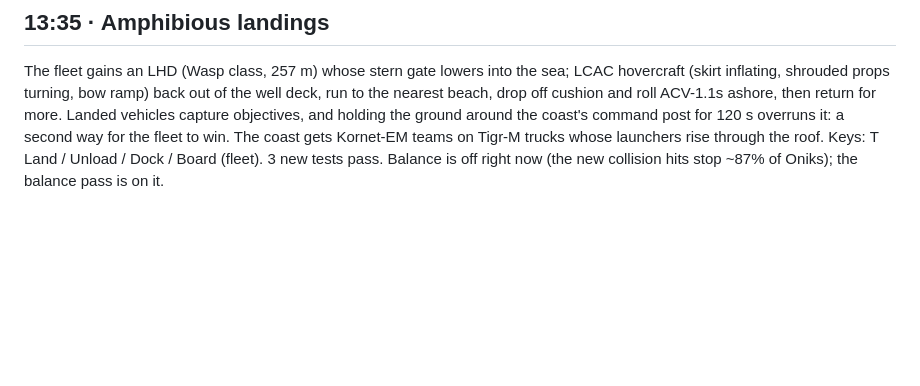
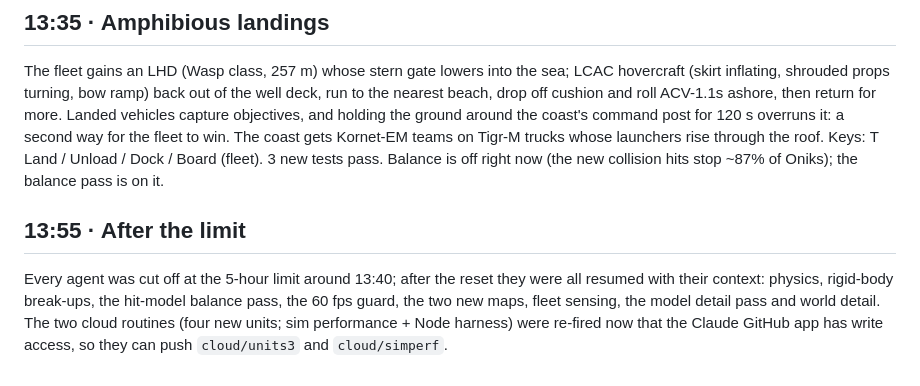
Before and after one commit to Teoretarded/ONIKS, a Markdown page: game/NIGHT_LOG.md, the part around the change. Drawn GitHub-style; blank space fills up the shorter version.

Commit message:
Night log

```diff
--- a/game/NIGHT_LOG.md
+++ b/game/NIGHT_LOG.md
@@ -389,3 +389,9 @@ ACV-1.1s ashore, then return for more. Landed vehicles capture objectives, and h
 command post for 120 s overruns it: a second way for the fleet to win. The coast gets Kornet-EM teams on Tigr-M
 trucks whose launchers rise through the roof. Keys: T Land / Unload / Dock / Board (fleet). 3 new tests pass.
 Balance is off right now (the new collision hits stop ~87% of Oniks); the balance pass is on it.
+
+## 13:55 · After the limit
+Every agent was cut off at the 5-hour limit around 13:40; after the reset they were all resumed with their context:
+physics, rigid-body break-ups, the hit-model balance pass, the 60 fps guard, the two new maps, fleet sensing, the
+model detail pass and world detail. The two cloud routines (four new units; sim performance + Node harness) were
+re-fired now that the Claude GitHub app has write access, so they can push `cloud/units3` and `cloud/simperf`.
```
